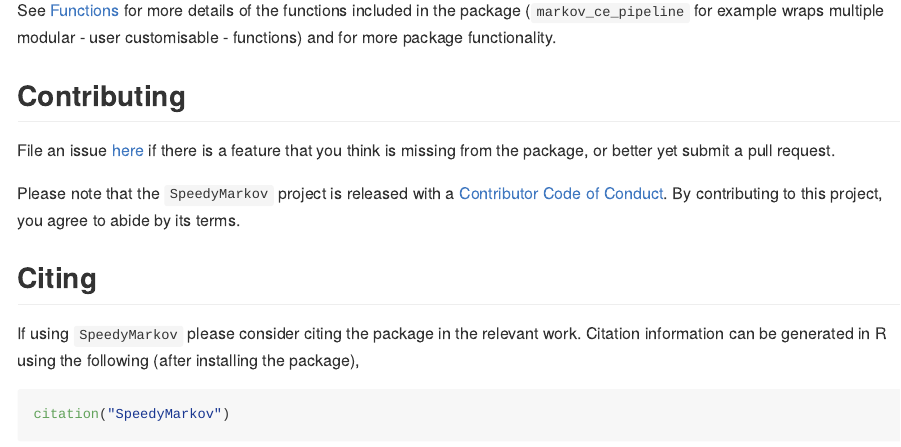
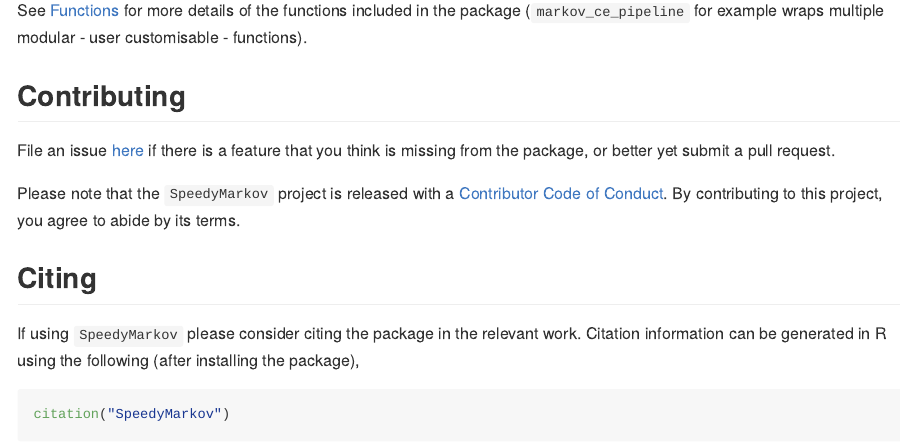
Before and after one commit to seabbs/SpeedyMarkov, an R Markdown document (README.Rmd): the page in a window 1100 px wide, from 1430 px down. Rendered offline with R 4.5, knitr and Pandoc, with nearby package versions; some code elsewhere in the file could not run offline; long lines of code are wrapped; badge pictures from the web are left out.

Commit message:
tweaked README + citation

````diff
--- a/README.Rmd
+++ b/README.Rmd
@@ -79,7 +79,7 @@ SpeedyMarkov::markov_ce_pipeline(SpeedyMarkov::example_two_state_markov(),
 ```
 
 
-See [Functions](https://www.samabbott.co.uk/SpeedyMarkov/reference/index.html) for more details of the functions included in the package (`markov_ce_pipeline` for example wraps multiple modular - user customisable - functions) and for more package functionality.
+See [Functions](https://www.samabbott.co.uk/SpeedyMarkov/reference/index.html) for more details of the functions included in the package (`markov_ce_pipeline` for example wraps multiple modular - user customisable - functions).
 
 ## Contributing
 
````
Also changed, not shown: README.md, 1 other file.
